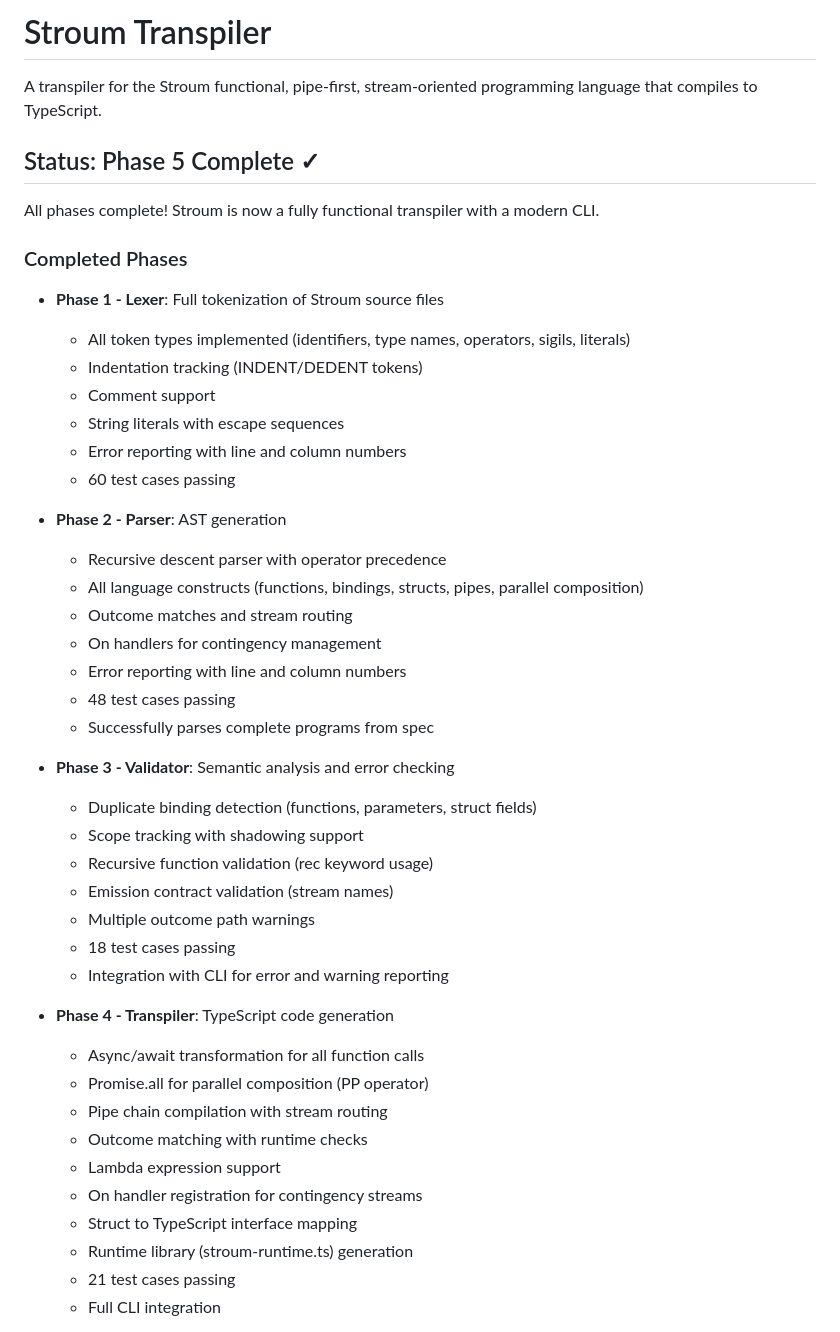
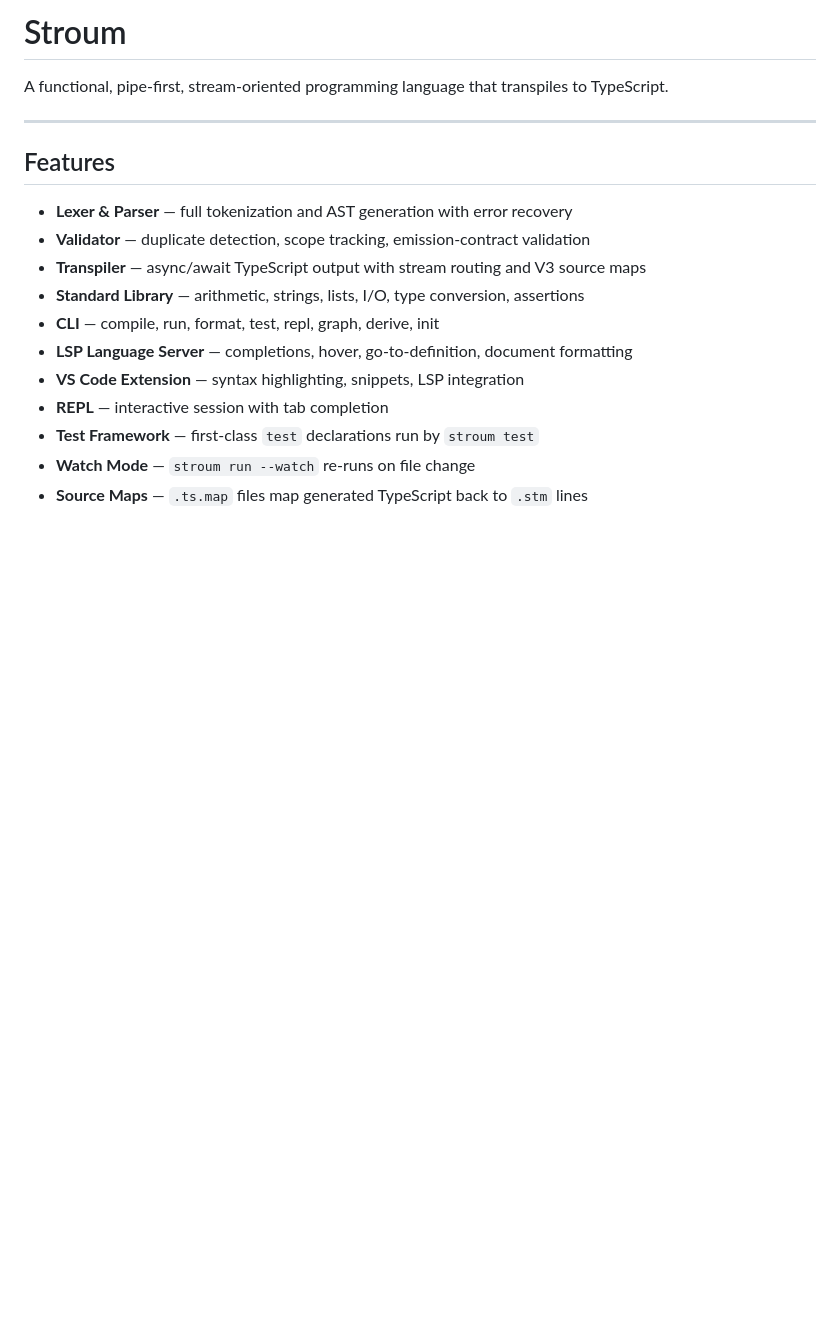
Before and after one commit to techfort/stroum, a Markdown page: README.md, the part around one of its changes. Rendered like a GitHub page; blank space fills up the shorter version.

```diff
--- a/README.md
+++ b/README.md
@@ -1,48 +1,20 @@
-# Stroum Transpiler
+# Stroum
 
-A transpiler for the Stroum functional, pipe-first, stream-oriented programming language that compiles to TypeScript.
+A functional, pipe-first, stream-oriented programming language that transpiles to TypeScript.
 
-## Status: Phase 5 Complete ✓
+---
 
-All phases complete! Stroum is now a fully functional transpiler with a modern CLI.
+## Features
 
-### Completed Phases
+- **Lexer & Parser** — full tokenization and AST generation with error recovery
+- **Validator** — duplicate detection, scope tracking, emission-contract validation
+- **Transpiler** — async/await TypeScript output with stream routing and V3 source maps
+- **Standard Library** — arithmetic, strings, lists, I/O, type conversion, assertions
+- **CLI** — compile, run, format, test, repl, graph, derive, init
+- **LSP Language Server** — completions, hover, go-to-definition, document formatting
+- **VS Code Extension** — syntax highlighting, snippets, LSP integration
+- **REPL** — interactive session with tab completion
+- **Test Framework** — first-class `test` declarations run by `stroum test`
+- **Watch Mode** — `stroum run --watch` re-runs on file change
+- **Source Maps** — `.ts.map` files map generated TypeScript back to `.stm` lines
 
-- **Phase 1 - Lexer**: Full tokenization of Stroum source files
-  - All token types implemented (identifiers, type names, operators, sigils, literals)
-  - Indentation tracking (INDENT/DEDENT tokens)
-  - Comment support
-  - String literals with escape sequences
-  - Error reporting with line and column numbers
-  - 60 test cases passing
-
-- **Phase 2 - Parser**: AST generation
-  - Recursive descent parser with operator precedence
-  - All language constructs (functions, bindings, structs, pipes, parallel composition)
-  - Outcome matches and stream routing
-  - On handlers for contingency management
-  - Error reporting with line and column numbers
-  - 48 test cases passing
-  - Successfully parses complete programs from spec
-
-- **Phase 3 - Validator**: Semantic analysis and error checking
-  - Duplicate binding detection (functions, parameters, struct fields)
-  - Scope tracking with shadowing support
-  - Recursive function validation (rec keyword usage)
-  - Emission contract validation (stream names)
-  - Multiple outcome path warnings
-  - 18 test cases passing
-  - Integration with CLI for error and warning reporting
-
-- **Phase 4 - Transpiler**: TypeScript code generation
-  - Async/await transformation for all function calls
-  - Promise.all for parallel composition (PP operator)
-  - Pipe chain compilation with stream routing
-  - Outcome matching with runtime checks
-  - Lambda expression support
-  - On handler registration for contingency streams
-  - Struct to TypeScript interface mapping
-  - Runtime library (stroum-runtime.ts) generation
-  - 21 test cases passing
-  - Full CLI integration
-
```
Also changed, not shown: other parts of README.md (+204 -222 lines), PRIMER.md (+77 -8 lines).
